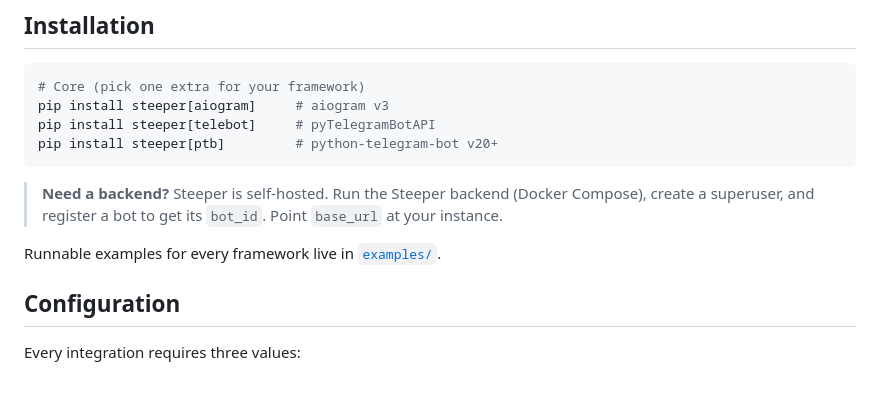
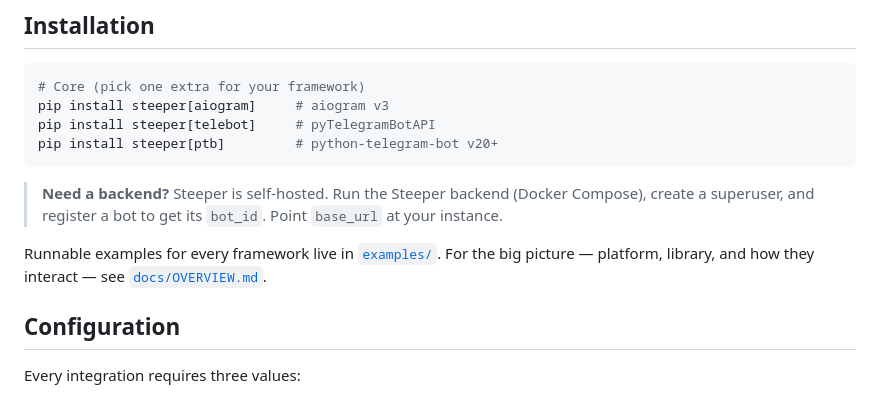
Before and after one commit to KarimovMurodilla/steeper, a Markdown page: README.md, the part around the change. Drawn GitHub-style.

```diff
--- a/README.md
+++ b/README.md
@@ -18,7 +18,9 @@ pip install steeper[ptb]         # python-telegram-bot v20+
 
 > **Need a backend?** Steeper is self-hosted. Run the Steeper backend (Docker Compose), create a superuser, and register a bot to get its `bot_id`. Point `base_url` at your instance. <!-- TODO: link to the backend repo / self-hosting guide -->
 
-Runnable examples for every framework live in [`examples/`](examples/).
+Runnable examples for every framework live in [`examples/`](examples/). For the
+big picture — platform, library, and how they interact — see
+[`docs/OVERVIEW.md`](docs/OVERVIEW.md).
 
 ## Configuration
 
```
Also changed, not shown: docs/OVERVIEW.md (added, +365 -0 lines).
